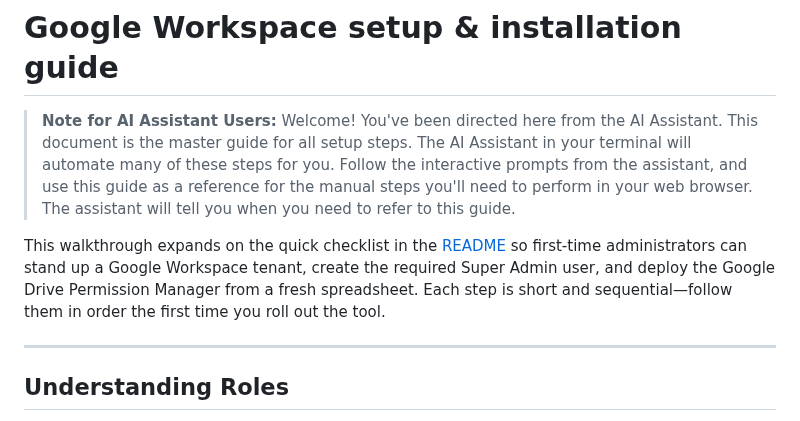
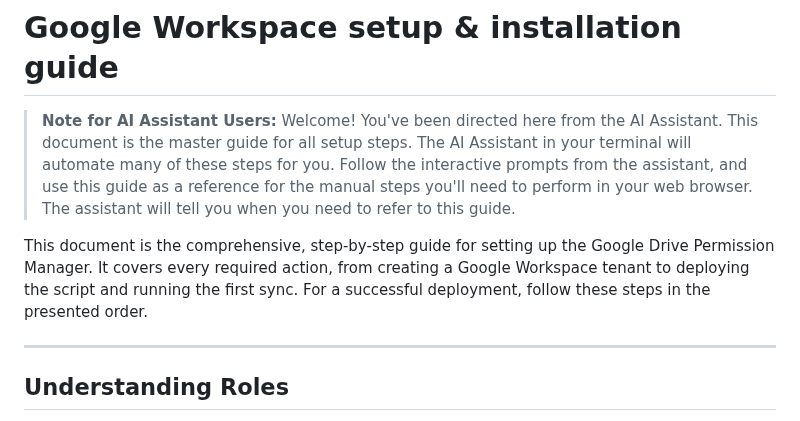
Before and after one commit to davidf9999/gdrive_permissions1, a Markdown page: docs/SETUP_GUIDE.md, the part around the change. GitHub-like rendering.

```diff
--- a/docs/SETUP_GUIDE.md
+++ b/docs/SETUP_GUIDE.md
@@ -2,11 +2,7 @@
 
 > **Note for AI Assistant Users:** Welcome! You've been directed here from the AI Assistant. This document is the master guide for all setup steps. The AI Assistant in your terminal will automate many of these steps for you. Follow the interactive prompts from the assistant, and use this guide as a reference for the manual steps you'll need to perform in your web browser. The assistant will tell you when you need to refer to this guide.
 
-This walkthrough expands on the quick checklist in the [README](../README.md#-stop-prerequisites) so
-first-time administrators can stand up a Google Workspace tenant, create the
-required Super Admin user, and deploy the Google Drive Permission Manager from a
-fresh spreadsheet. Each step is short and sequential—follow them in order the
-first time you roll out the tool.
+This document is the comprehensive, step-by-step guide for setting up the Google Drive Permission Manager. It covers every required action, from creating a Google Workspace tenant to deploying the script and running the first sync. For a successful deployment, follow these steps in the presented order.
 
 ---
 
```
Also changed, not shown: README.md (+2 -2 lines).
